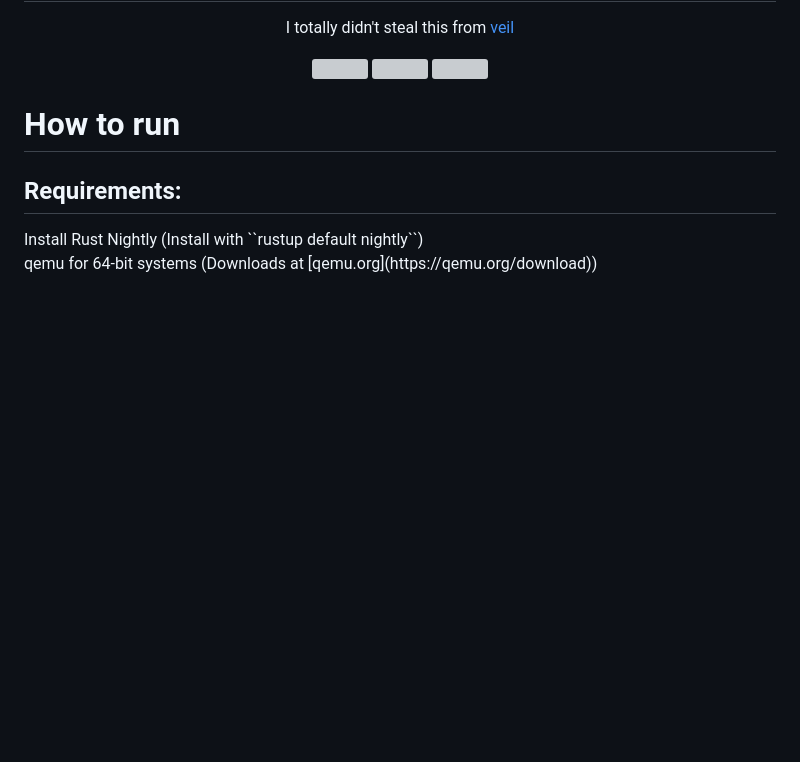
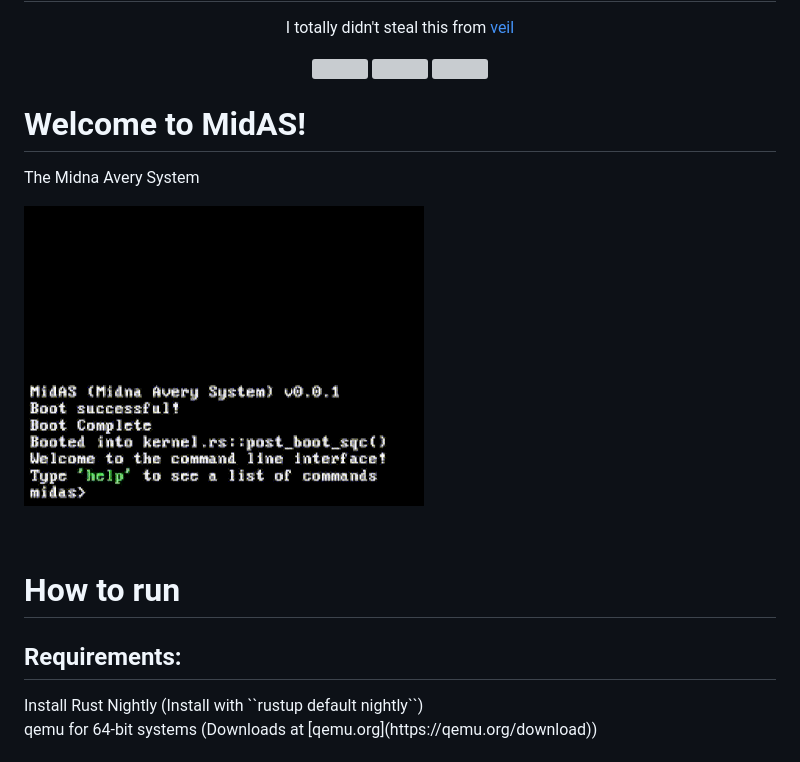
Before and after one commit to midas-os/MidAS-rs, a Markdown page: README.md, the part around the change. GitHub-like rendering; pictures changed too: github/command_line.gif (added); blank space fills up the shorter version; grey boxes are pictures that could not be loaded.

```diff
--- a/README.md
+++ b/README.md
@@ -6,7 +6,10 @@
     <img src="https://img.shields.io/github/commit-activity/m/mindlesssea/midas"/>
 </div>
 <div>
-  <h1>How to run</h1>
+  <h1>Welcome to MidAS!</h1>
+  <p>The Midna Avery System</p>
+  <img align="center" src="github/command_line.gif" width=400 />
+  <h1><br>How to run</h1>
   <h2> Requirements:</h2>
   Install Rust Nightly (Install with ``rustup default nightly``)<br>
   qemu for 64-bit systems (Downloads at [qemu.org](https://qemu.org/download))<br>
```
Also changed, not shown: 1 other file.
